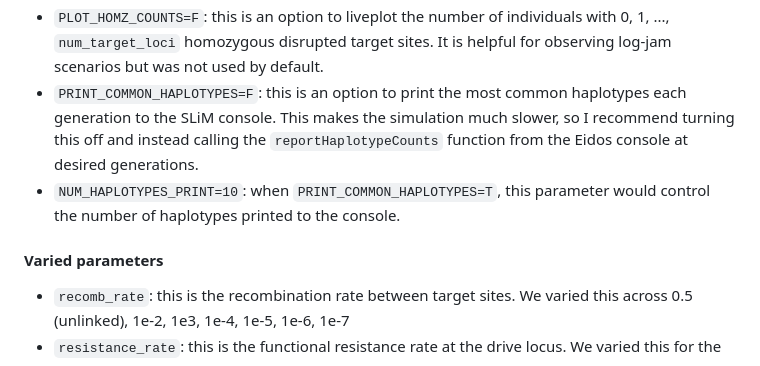
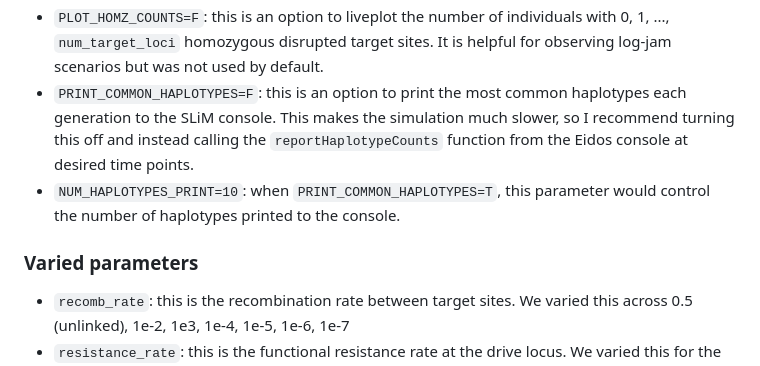
Before and after one commit to MesserLab/multilocus-suppression, a Markdown page: README.md, the part around one of its changes. GitHub-like rendering.

```diff
--- a/README.md
+++ b/README.md
@@ -23,10 +23,10 @@ The SLiM file [WF_multilocus_cluster.slim](WF_multilocus_cluster.slim) was used
 * `recovery_val=0.2`: we tracked the time until the genetic load imposed by the drive fell below this value.
 * `end_simulation_at_genetic_load_cutoff=0`: this is an option to end the simulation when the genetic load reached the state above. We didn't use this by default, since we wanted to observe later states of the population, particularly for the log-jam scenarios.
 * `PLOT_HOMZ_COUNTS=F`: this is an option to liveplot the number of individuals with 0, 1, ..., `num_target_loci` homozygous disrupted target sites. It is helpful for observing log-jam scenarios but was not used by default.
-* `PRINT_COMMON_HAPLOTYPES=F`: this is an option to print the most common haplotypes each generation to the SLiM console. This makes the simulation much slower, so I recommend turning this off and instead calling the `reportHaplotypeCounts` function from the Eidos console at desired generations.
+* `PRINT_COMMON_HAPLOTYPES=F`: this is an option to print the most common haplotypes each generation to the SLiM console. This makes the simulation much slower, so I recommend turning this off and instead calling the `reportHaplotypeCounts` function from the Eidos console at desired time points.
 * `NUM_HAPLOTYPES_PRINT=10`: when `PRINT_COMMON_HAPLOTYPES=T`, this parameter would control the number of haplotypes printed to the console.
 
-#### Varied parameters
+### Varied parameters
 
 * `recomb_rate`: this is the recombination rate between target sites. We varied this across 0.5 (unlinked), 1e-2, 1e3, 1e-4, 1e-5, 1e-6, 1e-7
 * `resistance_rate`: this is the functional resistance rate at the drive locus. We varied this for the single-locus section across 1e-5, 1e-4, and 1e-3. For the multilocus drives, we set this parameter to 1e-2.
```
Also changed, not shown: other parts of README.md (+5 -5 lines).
